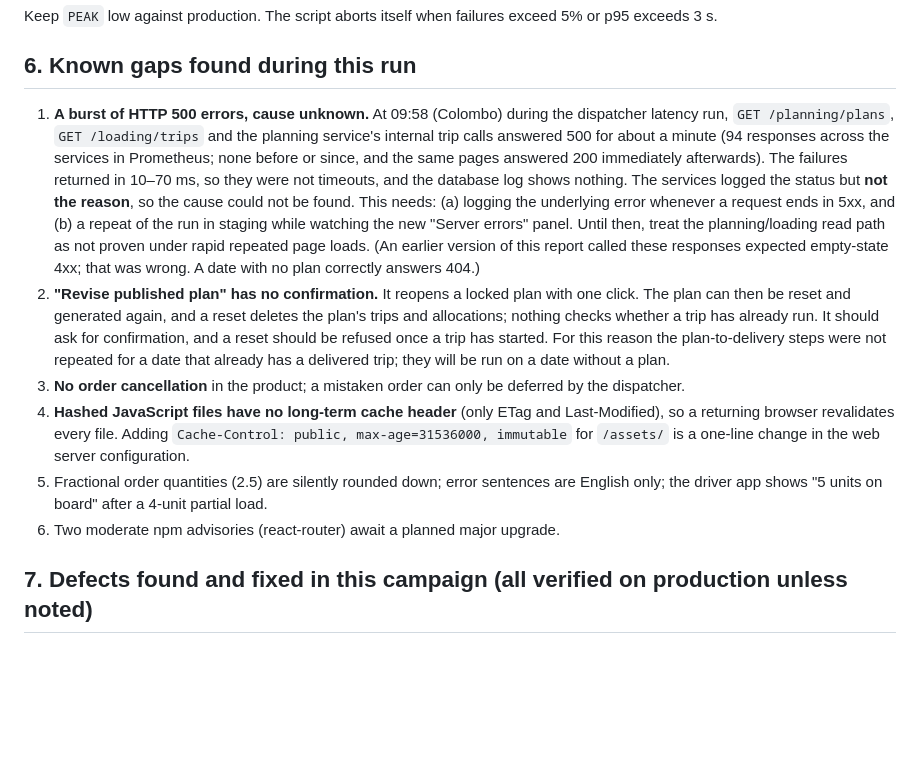
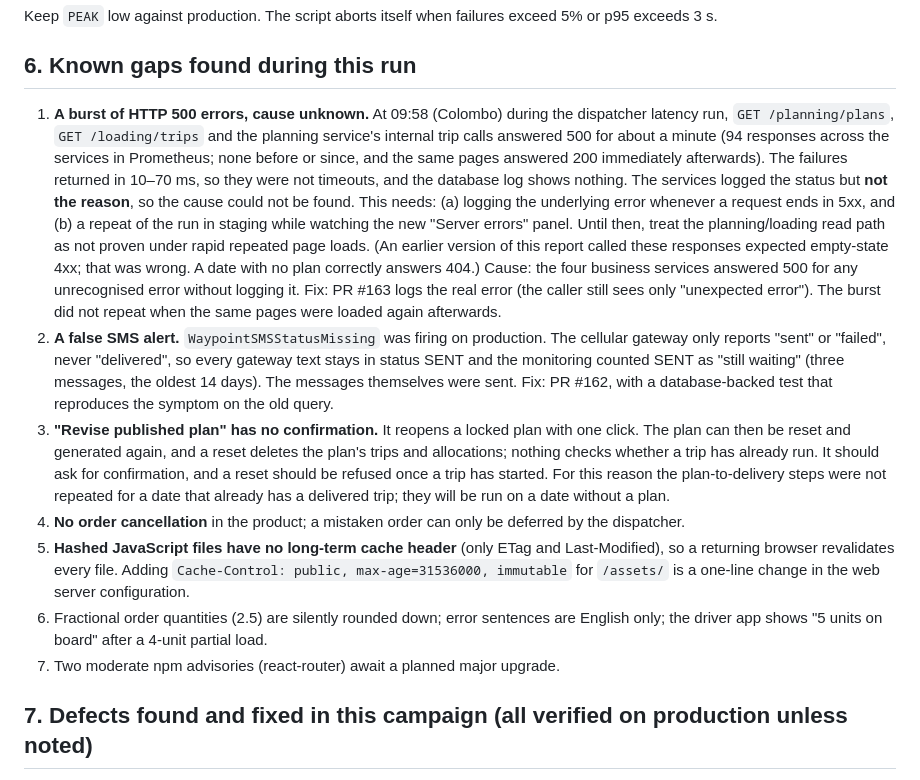
Before and after one commit to HasinduNimesh/ClapTac-tech-triathlon, a Markdown page: docs/TEST_AND_PERFORMANCE_REPORT.md, the part around the change. GitHub-like rendering; blank space fills up the shorter version.

Commit message:
Report: the false SMS alert and the fix PRs

```diff
--- a/docs/TEST_AND_PERFORMANCE_REPORT.md
+++ b/docs/TEST_AND_PERFORMANCE_REPORT.md
@@ -157,12 +157,13 @@ Keep `PEAK` low against production. The script aborts itself when failures excee
 
 ## 6. Known gaps found during this run
 
-1. **A burst of HTTP 500 errors, cause unknown.** At 09:58 (Colombo) during the dispatcher latency run, `GET /planning/plans`, `GET /loading/trips` and the planning service's internal trip calls answered 500 for about a minute (94 responses across the services in Prometheus; none before or since, and the same pages answered 200 immediately afterwards). The failures returned in 10–70 ms, so they were not timeouts, and the database log shows nothing. The services logged the status but **not the reason**, so the cause could not be found. This needs: (a) logging the underlying error whenever a request ends in 5xx, and (b) a repeat of the run in staging while watching the new "Server errors" panel. Until then, treat the planning/loading read path as not proven under rapid repeated page loads. (An earlier version of this report called these responses expected empty-state 4xx; that was wrong. A date with no plan correctly answers 404.)
-2. **"Revise published plan" has no confirmation.** It reopens a locked plan with one click. The plan can then be reset and generated again, and a reset deletes the plan's trips and allocations; nothing checks whether a trip has already run. It should ask for confirmation, and a reset should be refused once a trip has started. For this reason the plan-to-delivery steps were not repeated for a date that already has a delivered trip; they will be run on a date without a plan.
-3. **No order cancellation** in the product; a mistaken order can only be deferred by the dispatcher.
-4. **Hashed JavaScript files have no long-term cache header** (only ETag and Last-Modified), so a returning browser revalidates every file. Adding `Cache-Control: public, max-age=31536000, immutable` for `/assets/` is a one-line change in the web server configuration.
-5. Fractional order quantities (2.5) are silently rounded down; error sentences are English only; the driver app shows "5 units on board" after a 4-unit partial load.
-6. Two moderate npm advisories (react-router) await a planned major upgrade.
+1. **A burst of HTTP 500 errors, cause unknown.** At 09:58 (Colombo) during the dispatcher latency run, `GET /planning/plans`, `GET /loading/trips` and the planning service's internal trip calls answered 500 for about a minute (94 responses across the services in Prometheus; none before or since, and the same pages answered 200 immediately afterwards). The failures returned in 10–70 ms, so they were not timeouts, and the database log shows nothing. The services logged the status but **not the reason**, so the cause could not be found. This needs: (a) logging the underlying error whenever a request ends in 5xx, and (b) a repeat of the run in staging while watching the new "Server errors" panel. Until then, treat the planning/loading read path as not proven under rapid repeated page loads. (An earlier version of this report called these responses expected empty-state 4xx; that was wrong. A date with no plan correctly answers 404.) Cause: the four business services answered 500 for any unrecognised error without logging it. Fix: PR #163 logs the real error (the caller still sees only "unexpected error"). The burst did not repeat when the same pages were loaded again afterwards.
+2. **A false SMS alert.** `WaypointSMSStatusMissing` was firing on production. The cellular gateway only reports "sent" or "failed", never "delivered", so every gateway text stays in status SENT and the monitoring counted SENT as "still waiting" (three messages, the oldest 14 days). The messages themselves were sent. Fix: PR #162, with a database-backed test that reproduces the symptom on the old query.
+3. **"Revise published plan" has no confirmation.** It reopens a locked plan with one click. The plan can then be reset and generated again, and a reset deletes the plan's trips and allocations; nothing checks whether a trip has already run. It should ask for confirmation, and a reset should be refused once a trip has started. For this reason the plan-to-delivery steps were not repeated for a date that already has a delivered trip; they will be run on a date without a plan.
+4. **No order cancellation** in the product; a mistaken order can only be deferred by the dispatcher.
+5. **Hashed JavaScript files have no long-term cache header** (only ETag and Last-Modified), so a returning browser revalidates every file. Adding `Cache-Control: public, max-age=31536000, immutable` for `/assets/` is a one-line change in the web server configuration.
+6. Fractional order quantities (2.5) are silently rounded down; error sentences are English only; the driver app shows "5 units on board" after a 4-unit partial load.
+7. Two moderate npm advisories (react-router) await a planned major upgrade.
 
 ## 7. Defects found and fixed in this campaign (all verified on production unless noted)
 
```
